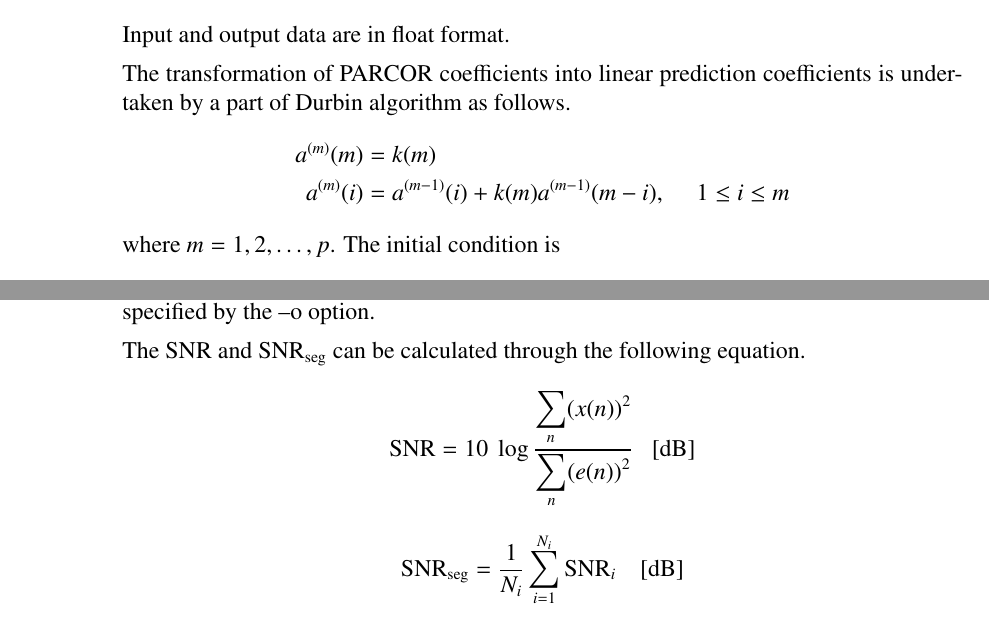
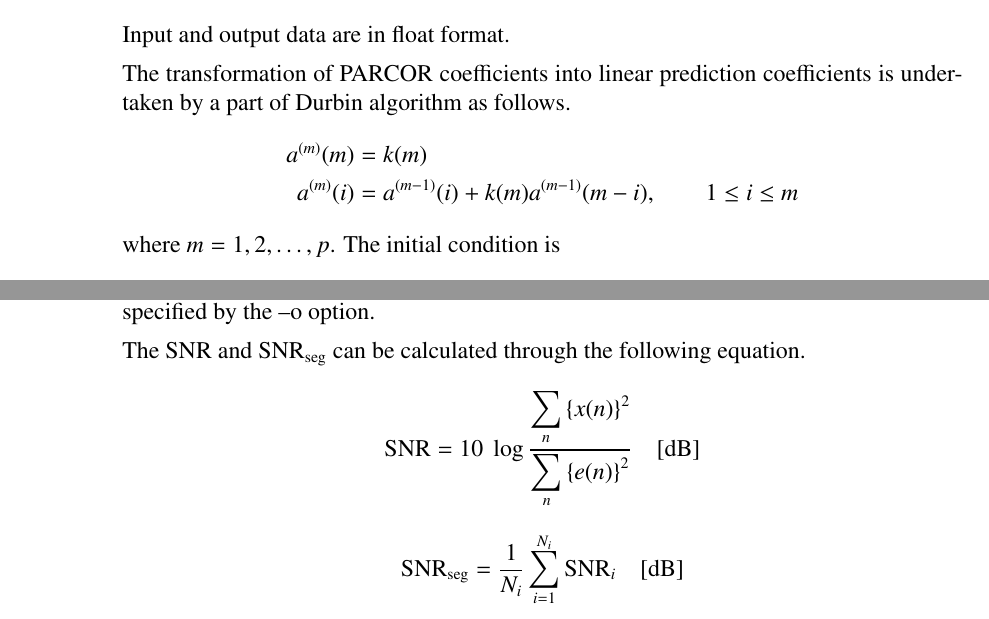
Before and after one commit to celsius/sptk, a LaTeX book (doc/ref_e/main.tex, which reads doc/ref_e/par2lpc.tex, doc/ref_e/snr.tex): two parts of pages 134 and 150 of 186, joined at a grey line, cut so that both start at the same text. Compiled offline with LaTeX, dvips and Ghostscript.

Commit message:
Update math.

```diff
--- a/doc/ref_e/par2lpc.tex
+++ b/doc/ref_e/par2lpc.tex
@@ -63,7 +63,7 @@ linear prediction coefficients is undertaken
 by a part of Durbin algorithm as follows.
 \begin{align}
 a^{(m)}(m) &= k(m) \notag \\
-a^{(m)}(i) &= a^{(m-1)}(i) + k(m) a^{(m-1)}(m-i), ~~~~~1\leq i \leq m \notag
+a^{(m)}(i) &= a^{(m-1)}(i) + k(m) a^{(m-1)}(m-i), \qquad 1\leq i \leq m \notag
 \end{align}
 where  $m=1, 2, \dots, p$.
 The initial condition is
--- a/doc/ref_e/snr.tex
+++ b/doc/ref_e/snr.tex
@@ -54,8 +54,8 @@ The output format is specified by the --o option.
 The SNR and $\mathrm{SNR}_{\mathrm{seg}}$ can be calculated
 through the following equation.
 \begin{displaymath}
-\mathrm{SNR} = 10~\log \frac{\displaystyle\sum_{n} ( x(n) )^{2}}
-{\displaystyle\sum_{n} (e(n))^{2}}~~~\mathrm{[dB]}
+\mathrm{SNR} = 10~\log \frac{\displaystyle\sum_{n} \left\{ x(n) \right\}^{2}}
+{\displaystyle\sum_{n} \left\{ e(n) \right\}^{2}} \quad \mathrm{[dB]}
 \end{displaymath}
 \begin{displaymath}
 \mathrm{SNR}_{\mathrm{seg}} = \frac{1}{N_{i}} \sum_{i = 1}^{N_{i}}
```
Also changed, not shown: doc/ref_e/sin.tex (+1 -1 lines), doc/ref_e/smcep.tex (+2 -2 lines).
